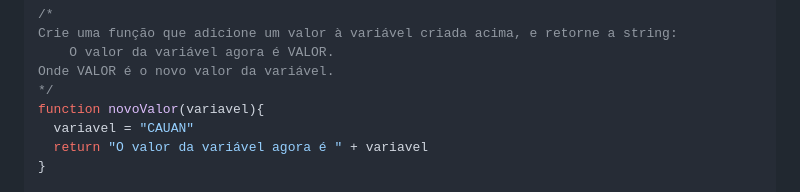
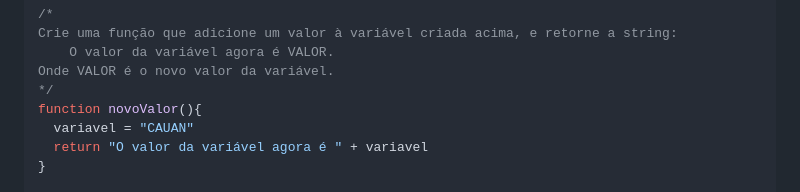
Before and after one commit to CauanDZN/curso-javascript-ninja, a Markdown page: challenge-02/README.md, the part around the change. Drawn GitHub-style.

Commit message:
feat: remove param

```diff
--- a/challenge-02/README.md
+++ b/challenge-02/README.md
@@ -23,7 +23,7 @@ Crie uma função que adicione um valor à variável criada acima, e retorne a s
     O valor da variável agora é VALOR.
 Onde VALOR é o novo valor da variável.
 */
-function novoValor(variavel){
+function novoValor(){
   variavel = "CAUAN"
   return "O valor da variável agora é " + variavel
 }
```
